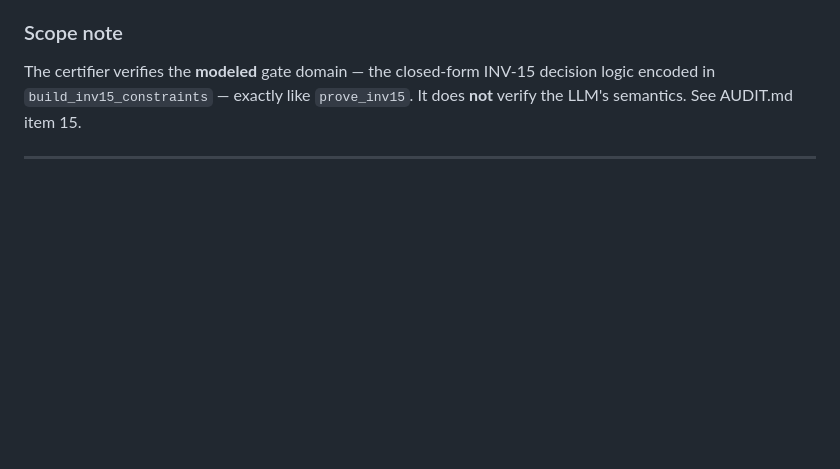
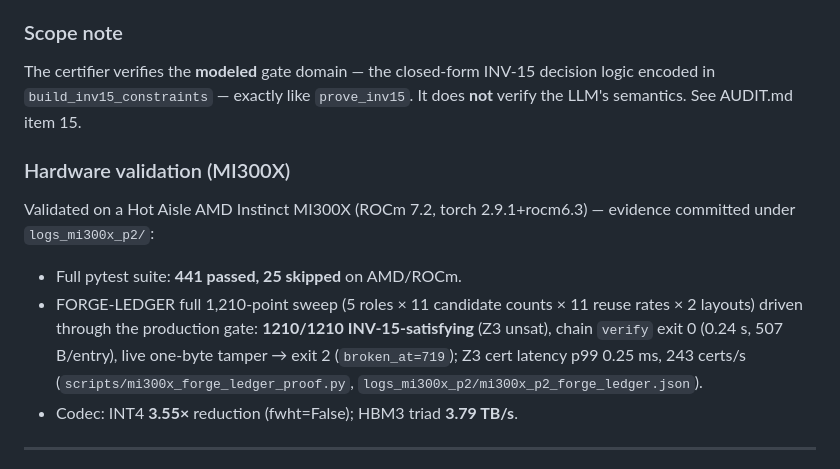
Before and after one commit to SuarezPM/ContextForge, a Markdown page: CHANGELOG.md, the part around the change. GitHub-like rendering; blank space fills up the shorter version.

```diff
--- a/CHANGELOG.md
+++ b/CHANGELOG.md
@@ -51,6 +51,21 @@ The certifier verifies the **modeled** gate domain — the closed-form
 INV-15 decision logic encoded in `build_inv15_constraints` — exactly like
 `prove_inv15`. It does **not** verify the LLM's semantics. See AUDIT.md
 item 15.
+
+### Hardware validation (MI300X)
+
+Validated on a Hot Aisle AMD Instinct MI300X (ROCm 7.2,
+torch 2.9.1+rocm6.3) — evidence committed under `logs_mi300x_p2/`:
+
+- Full pytest suite: **441 passed, 25 skipped** on AMD/ROCm.
+- FORGE-LEDGER full 1,210-point sweep (5 roles × 11 candidate counts ×
+  11 reuse rates × 2 layouts) driven through the production gate:
+  **1210/1210 INV-15-satisfying** (Z3 unsat), chain `verify` exit 0
+  (0.24 s, 507 B/entry), live one-byte tamper → exit 2
+  (`broken_at=719`); Z3 cert latency p99 0.25 ms, 243 certs/s
+  (`scripts/mi300x_forge_ledger_proof.py`,
+  `logs_mi300x_p2/mi300x_p2_forge_ledger.json`).
+- Codec: INT4 **3.55×** reduction (fwht=False); HBM3 triad **3.79 TB/s**.
 
 ---
 
```
Also changed, not shown: AUDIT.md (+10 -0 lines).
